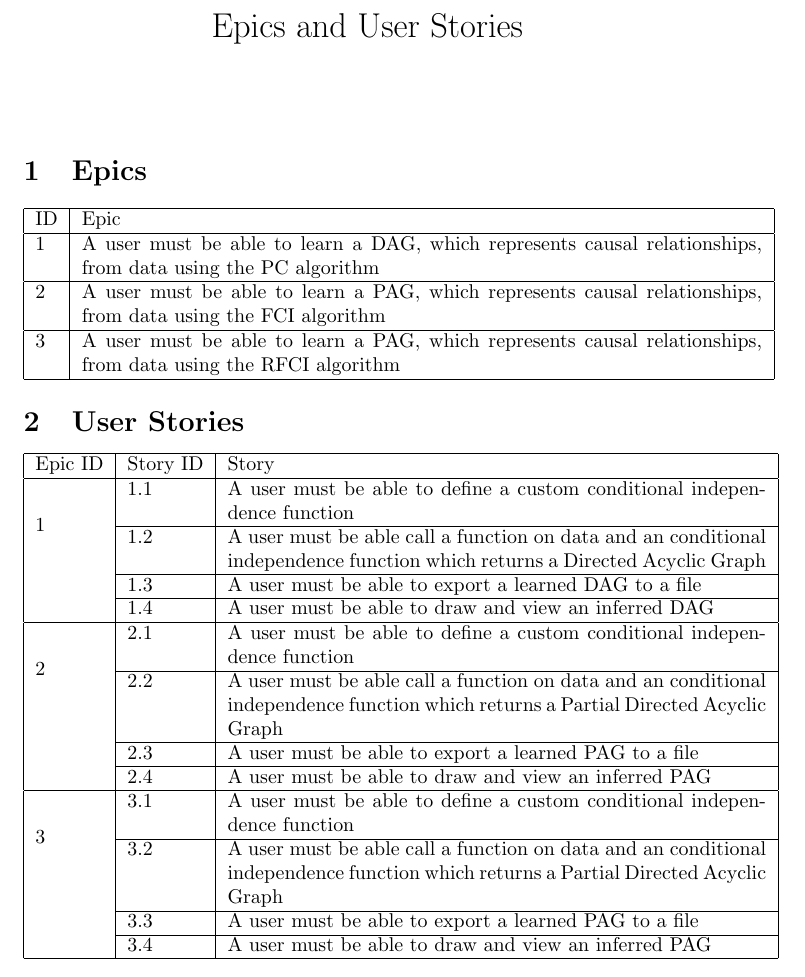
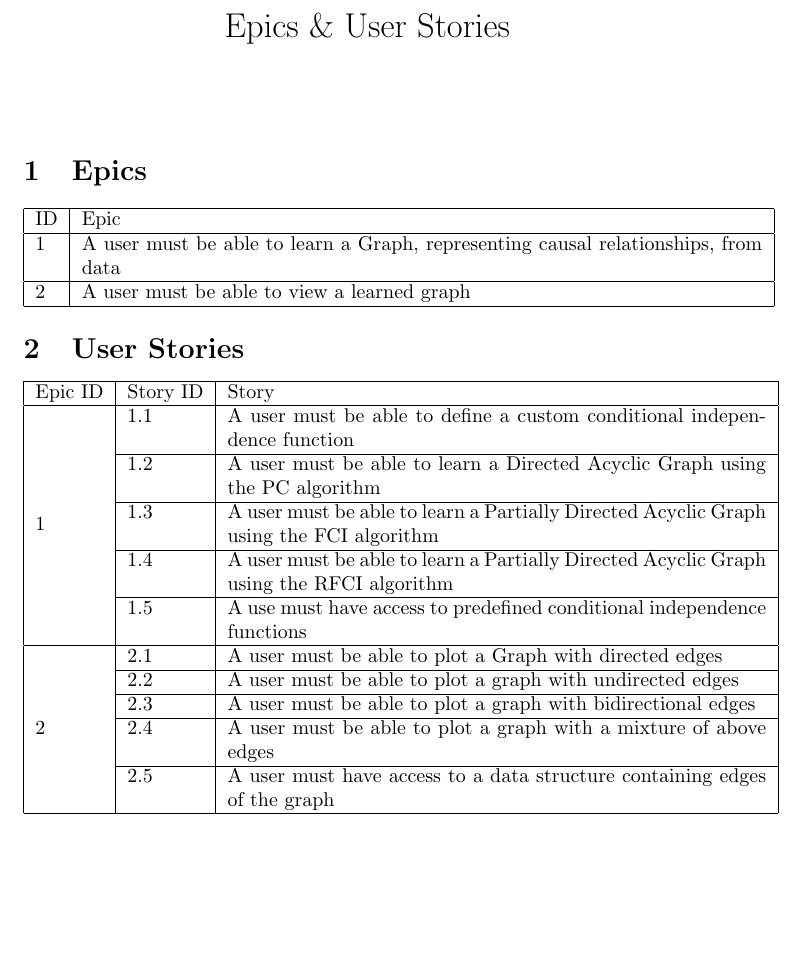
Before and after one commit to jc1850/Learning-Causal-Networks-in-Python, a LaTeX document (Docmentation/Requirements/User Stories.tex): part of the page, cut so that both start at the same text, the shorter picture padded with empty space. Compiled offline with pdfLaTeX.

Commit message:
Added Task document to track tasks. Refactored Epics and stories to remove repetition.

```diff
--- a/Docmentation/Requirements/User Stories.tex
+++ b/Docmentation/Requirements/User Stories.tex
@@ -2,7 +2,7 @@
 \usepackage{multirow}
 
 \begin{document}
-\title{Epics and User Stories}
+\title{Epics \& User Stories}
 \date{}
 \maketitle
 \section{Epics}
@@ -10,11 +10,9 @@
 	\hline
 	ID & Epic \\
 	\hline
-	1 & A user must be able to learn a DAG, which represents causal relationships, from data using the PC algorithm \\
+	1 & A user must be able to learn a Graph, representing causal relationships, from data \\
 	\hline
-	2 & A user must be able to learn a PAG, which represents causal relationships, from data using the FCI algorithm \\
-	\hline
-	3 & A user must be able to learn a PAG, which represents causal relationships, from data using the RFCI algorithm \\
+	2 & A user must be able to view a learned graph \\
 	\hline
 \end{tabular}
 
@@ -24,29 +22,25 @@
 	\hline
 	Epic ID & Story ID & Story \\
 	\hline
-	\multirow{4}{*}{1} & 1.1 & A user must be able to define a custom conditional independence  function\\
+	\multirow{10}{*}{1} & 1.1 & A user must be able to define a custom conditional independence  function\\
 	\cline{2-3}
-	& 1.2 & A user  must be able call a function on data and an conditional independence function which returns a Directed Acyclic Graph \\
+	& 1.2 & A user  must be able to learn a Directed Acyclic Graph using  the PC algorithm \\
 	\cline{2-3}
-	& 1.3 & A user must be able to export a learned DAG to a file \\
+	& 1.3 & A user  must be able to learn a Partially Directed Acyclic Graph using  the FCI algorithm \\
 	\cline{2-3}
-	& 1.4 & A user must be able to draw and view an inferred DAG \\
+	& 1.4 & A user  must be able to learn a Partially Directed Acyclic Graph using  the RFCI algorithm \\
+	\cline{2-3}
+	& 1.5 & A use must have access to predefined conditional independence functions \\
 	\hline
-	\multirow{4}{*}{2} & 2.1 & A user must be able to define a custom conditional independence  function\\
+	\multirow{7}{*}{2} & 2.1 & A user must be able to plot a Graph with directed edges\\
 	\cline{2-3}
-	& 2.2 & A user  must be able call a function on data and an conditional independence function which returns a Partial Directed Acyclic Graph \\
+	& 2.2 & A user  must be able to plot a graph with undirected edges \\
 	\cline{2-3}
-	& 2.3 & A user must be able to export a learned PAG to a file \\
+	& 2.3 & A user must be able to plot a graph with bidirectional edges \\
 	\cline{2-3}
-	& 2.4 & A user must be able to draw and view an inferred PAG \\
-	\hline
-	\multirow{4}{*}{3} & 3.1 & A user must be able to define a custom conditional independence  function\\
+	& 2.4 & A user must be able to plot a graph with a mixture of above edges \\
 	\cline{2-3}
-	& 3.2 & A user  must be able call a function on data and an conditional independence function which returns a Partial Directed Acyclic Graph \\
-	\cline{2-3}
-	& 3.3 & A user must be able to export a learned PAG to a file \\
-	\cline{2-3}
-	& 3.4 & A user must be able to draw and view an inferred PAG \\
+	& 2.5 & A user must have access to a data structure containing edges of the graph \\
 	\hline
 
 \end{tabular}
```
Also changed, not shown: Docmentation/Requirements/Tasks.tex (added, +18 -0 lines), Docmentation/Requirements/Tasks.pdf (added), Docmentation/Requirements/User Stories.pdf.
